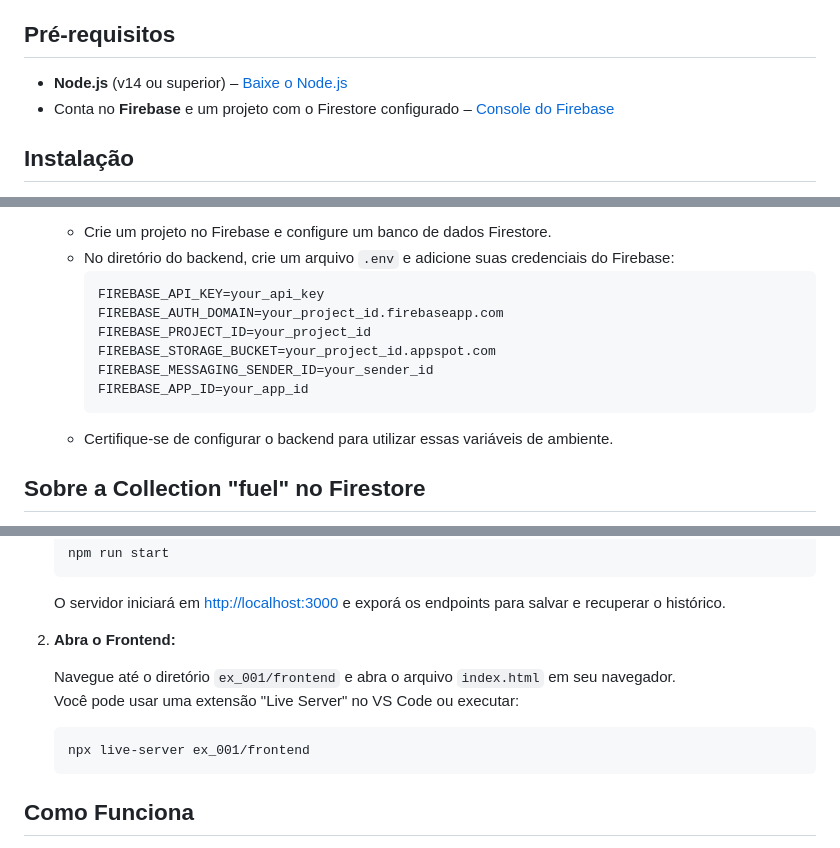
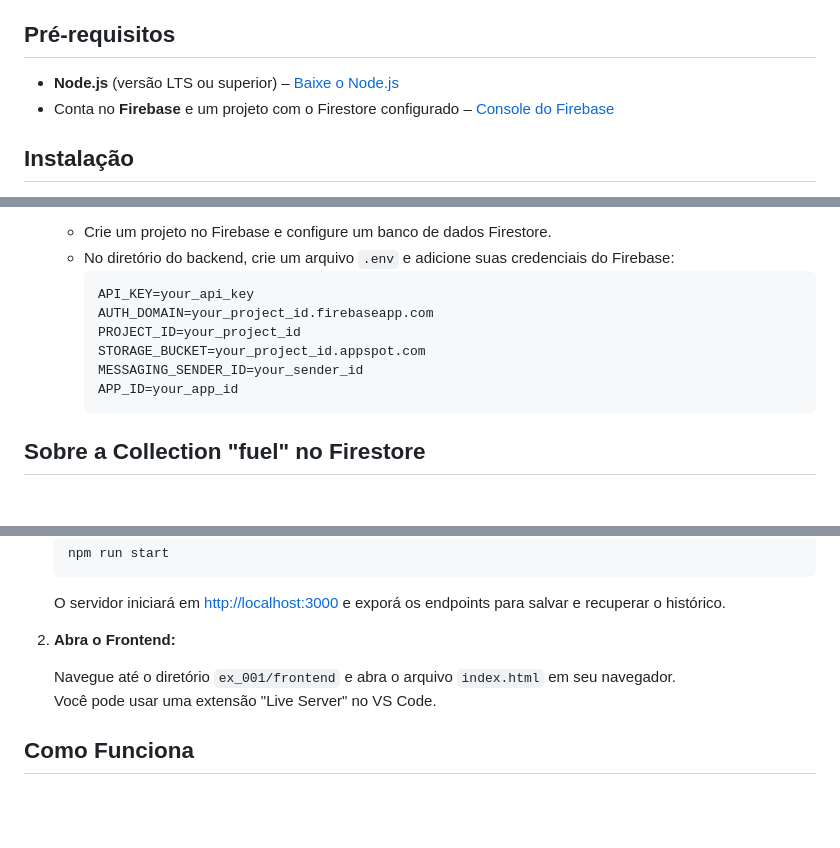
Before and after one commit to itsryu/N1_PW, a Markdown page: ex_001/README.md, 3 parts joined by grey strips. Drawn GitHub-style; blank space fills up the shorter version.

Commit message:
docs: update README with improved Node.js version specification and environment variable names

````diff
--- a/ex_001/README.md
+++ b/ex_001/README.md
@@ -4,7 +4,7 @@ Este projeto é uma aplicação web que calcula o consumo de combustível e o cu
 
 ## Pré-requisitos
 
-- **Node.js** (v14 ou superior) – [Baixe o Node.js](https://nodejs.org/)
+- **Node.js** (versão LTS ou superior) – [Baixe o Node.js](https://nodejs.org/)
 - Conta no **Firebase** e um projeto com o Firestore configurado – [Console do Firebase](https://console.firebase.google.com/)
 
 ## Instalação
@@ -28,14 +28,13 @@ Este projeto é uma aplicação web que calcula o consumo de combustível e o cu
    - Crie um projeto no Firebase e configure um banco de dados Firestore.
    - No diretório do backend, crie um arquivo `.env` e adicione suas credenciais do Firebase:
      ```env
-     FIREBASE_API_KEY=your_api_key
-     FIREBASE_AUTH_DOMAIN=your_project_id.firebaseapp.com
-     FIREBASE_PROJECT_ID=your_project_id
-     FIREBASE_STORAGE_BUCKET=your_project_id.appspot.com
-     FIREBASE_MESSAGING_SENDER_ID=your_sender_id
-     FIREBASE_APP_ID=your_app_id
+     API_KEY=your_api_key
+     AUTH_DOMAIN=your_project_id.firebaseapp.com
+     PROJECT_ID=your_project_id
+     STORAGE_BUCKET=your_project_id.appspot.com
+     MESSAGING_SENDER_ID=your_sender_id
+     APP_ID=your_app_id
      ```
-   - Certifique-se de configurar o backend para utilizar essas variáveis de ambiente.
 
 ## Sobre a Collection "fuel" no Firestore
 
@@ -60,10 +59,7 @@ No Firestore, os registros de cada cálculo são armazenados em uma collection c
 2. **Abra o Frontend:**
 
    Navegue até o diretório `ex_001/frontend` e abra o arquivo `index.html` em seu navegador.
-   Você pode usar uma extensão "Live Server" no VS Code ou executar:
-   ```bash
-   npx live-server ex_001/frontend
-   ```
+   Você pode usar uma extensão "Live Server" no VS Code.
 
 ## Como Funciona
 
````
